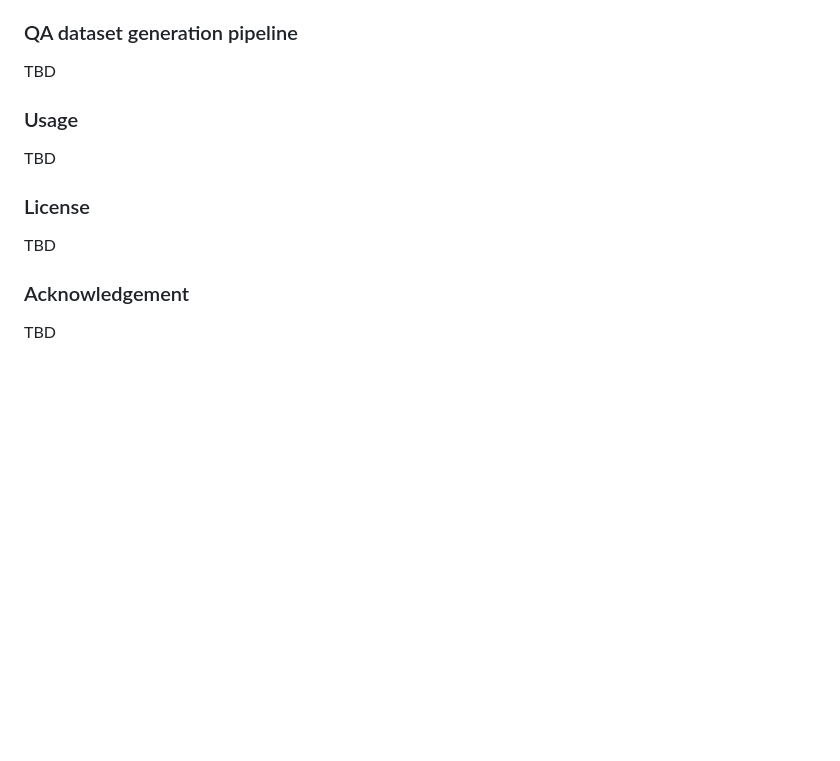
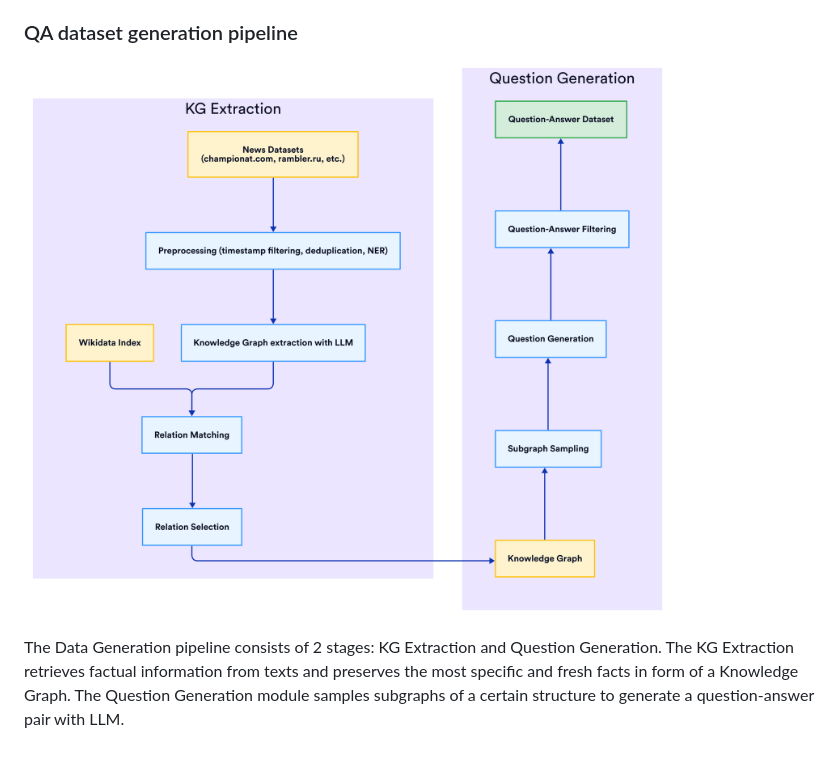
Before and after one commit to RussianNLP/DRAGON, a Markdown page: README.md, the part around one of its changes. Rendered like a GitHub page; pictures changed too: static/images/qg_pipeline.png (added); blank space fills up the shorter version.

```diff
--- a/README.md
+++ b/README.md
@@ -61,16 +117,6 @@ TBD
 
 ### QA dataset generation pipeline
 
-TBD
+![](./static/images/qg_pipeline.png)
 
-### Usage
-
-TBD
-
-### License
-
-TBD
-
-### Acknowledgement
-
-TBD
+The Data Generation pipeline consists of 2 stages: KG Extraction and Question Generation. The KG Extraction retrieves factual information from texts and preserves the most specific and fresh facts in form of a Knowledge Graph. The Question Generation module samples subgraphs of a certain structure to generate a question-answer pair with LLM.
```
Also changed, not shown: other parts of README.md (+57 -1 lines), static/images/dragon_pipeline_d2_2.png (added), static/images/leaderboard_1.png (added), 1 other file.
